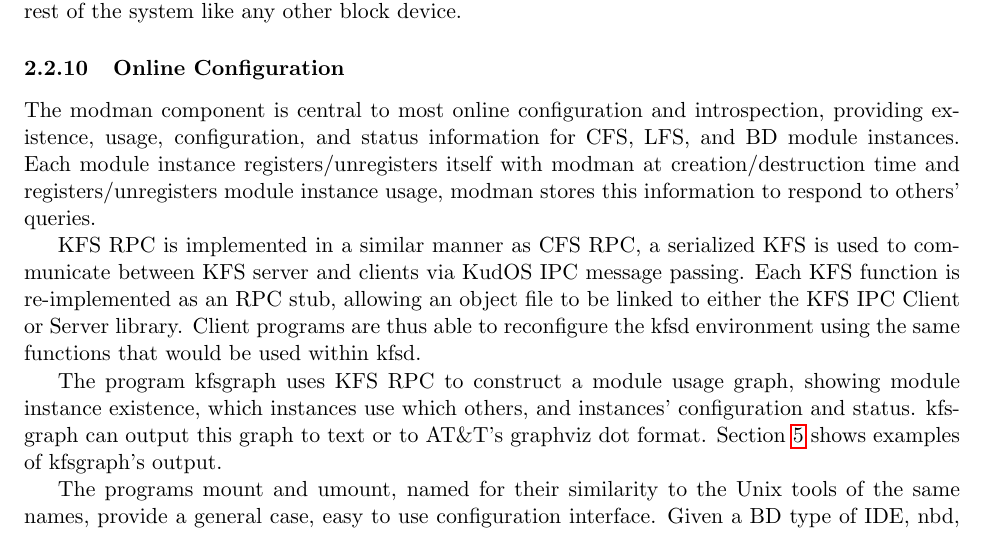
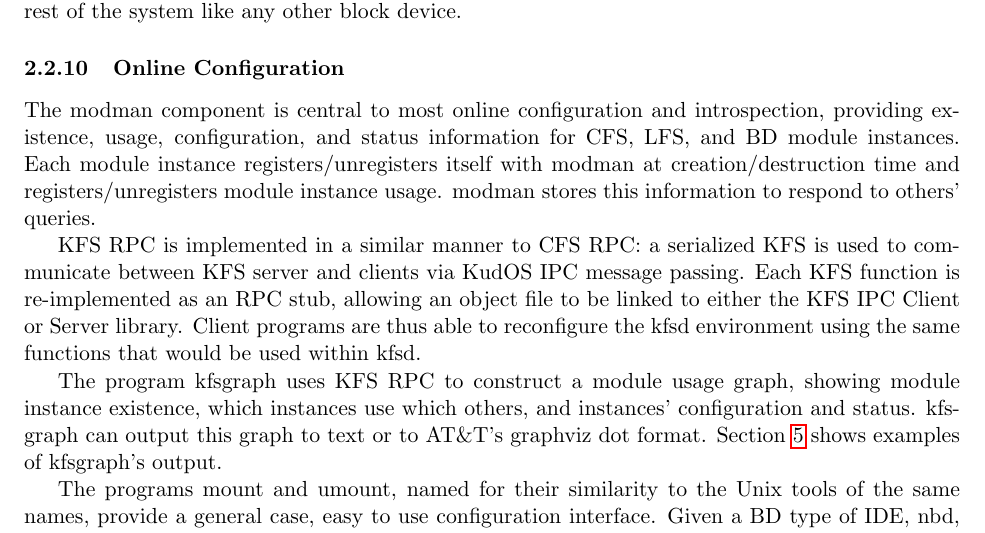
Before and after one commit to ucla-readable/fstitch-doc, a LaTeX document (paper/paper.tex, which reads paper/solution-impl.tex): part of page 5 of 8, cut so that both start at the same text. Compiled offline with pdfLaTeX.

Commit message:
r922: Changing some commas to other punctuation marks.

```diff
--- a/paper/solution-impl.tex
+++ b/paper/solution-impl.tex
@@ -115,9 +115,9 @@ The modman component is central to most online configuration and introspection,
 providing existence, usage, configuration, and status information for CFS, LFS,
 and BD module instances. Each module instance registers/unregisters itself with
 modman at creation/destruction time and registers/unregisters module instance
-usage, modman stores this information to respond to others' queries.
+usage. modman stores this information to respond to others' queries.
 
-KFS RPC is implemented in a similar manner as CFS RPC, a serialized KFS is used
+KFS RPC is implemented in a similar manner to CFS RPC: a serialized KFS is used
 to communicate between KFS server and clients via KudOS IPC message passing.
 Each KFS function is re-implemented as an RPC stub, allowing an object file to
 be linked to either the KFS IPC Client or Server library. Client programs are
```
